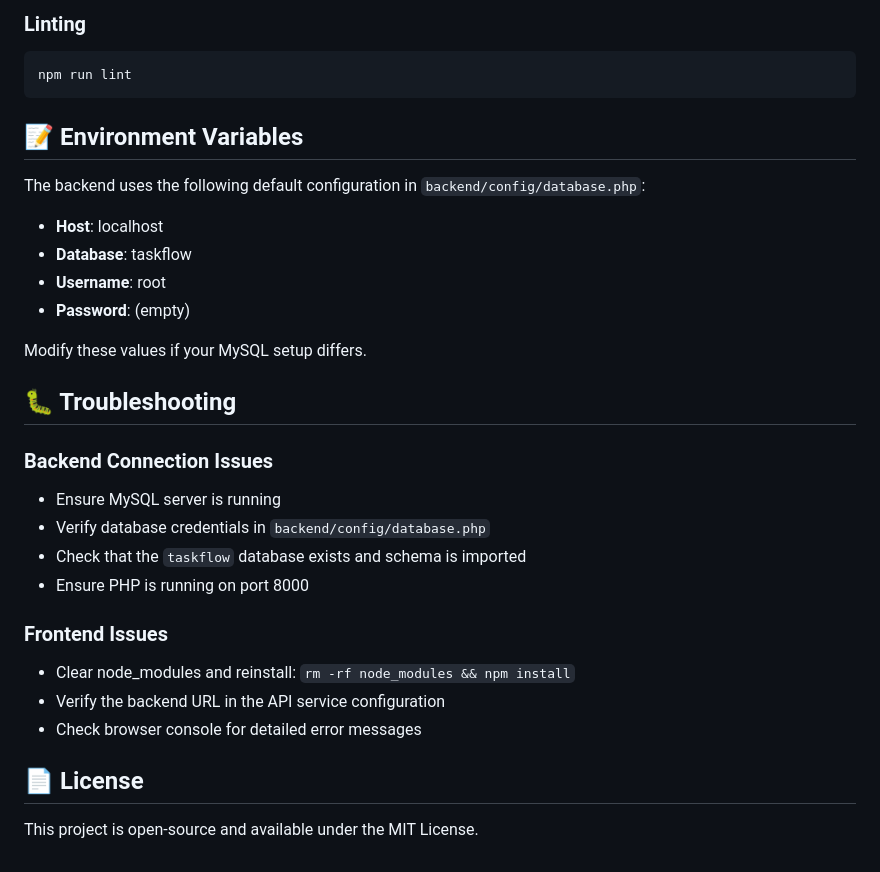
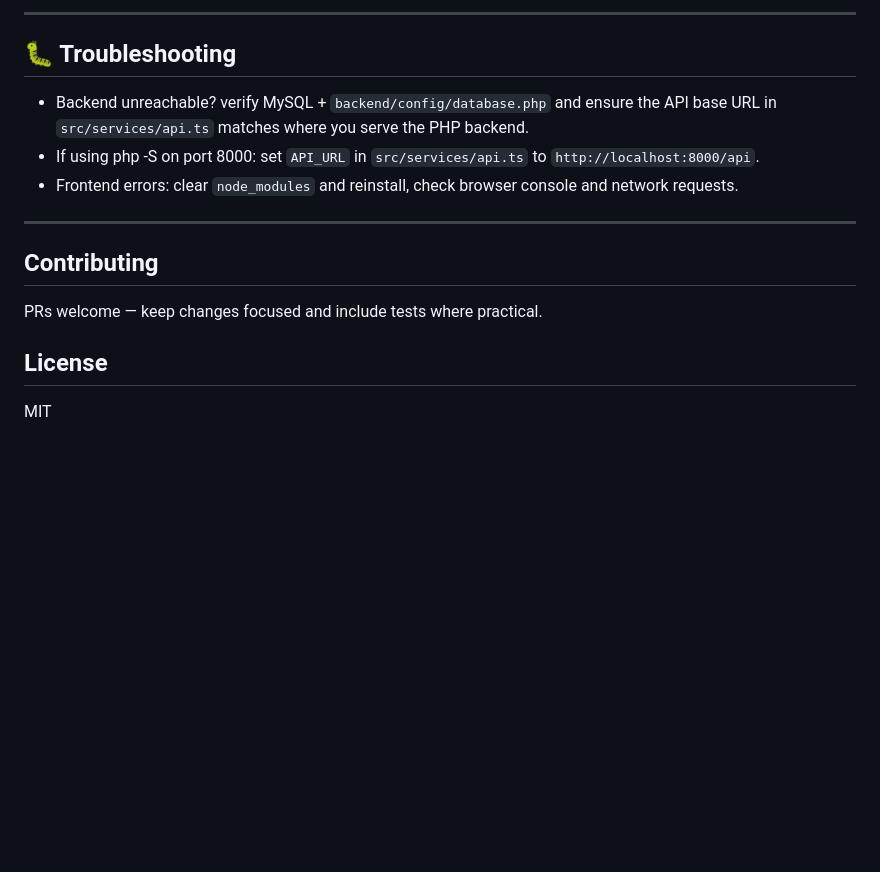
Before and after one commit to Shriii19/TaskFlow, a Markdown page: README.md, the part around one of its changes. Drawn GitHub-style; blank space fills up the shorter version.

````diff
--- a/README.md
+++ b/README.md
@@ -145,33 +89,18 @@ npm run build:dev
-### Linting
-
-```bash
-npm run lint
-```
-
-## 📝 Environment Variables
-
-The backend uses the following default configuration in `backend/config/database.php`:
-- **Host**: localhost
-- **Database**: taskflow
-- **Username**: root
-- **Password**: (empty)
-
-Modify these values if your MySQL setup differs.
+---
 
 ## 🐛 Troubleshooting
+- Backend unreachable? verify MySQL + `backend/config/database.php` and ensure the API base URL in `src/services/api.ts` matches where you serve the PHP backend.
+- If using php -S on port 8000: set `API_URL` in `src/services/api.ts` to `http://localhost:8000/api`.
+- Frontend errors: clear `node_modules` and reinstall, check browser console and network requests.
 
-### Backend Connection Issues
-- Ensure MySQL server is running
-- Verify database credentials in `backend/config/database.php`
-- Check that the `taskflow` database exists and schema is imported
-- Ensure PHP is running on port 8000
+---
 
-### Frontend Issues
-- Clear node_modules and reinstall: `rm -rf node_modules && npm install`
-- Verify the backend URL in the API service configuration
-- Check browser console for detailed error messages
+## Contributing
+PRs welcome — keep changes focused and include tests where practical.
 
 
 
-## 📄 License
-This project is open-source and available under the MIT License.
+
+
+## License
+MIT
````
Also changed, not shown: other parts of README.md (+64 -120 lines).
